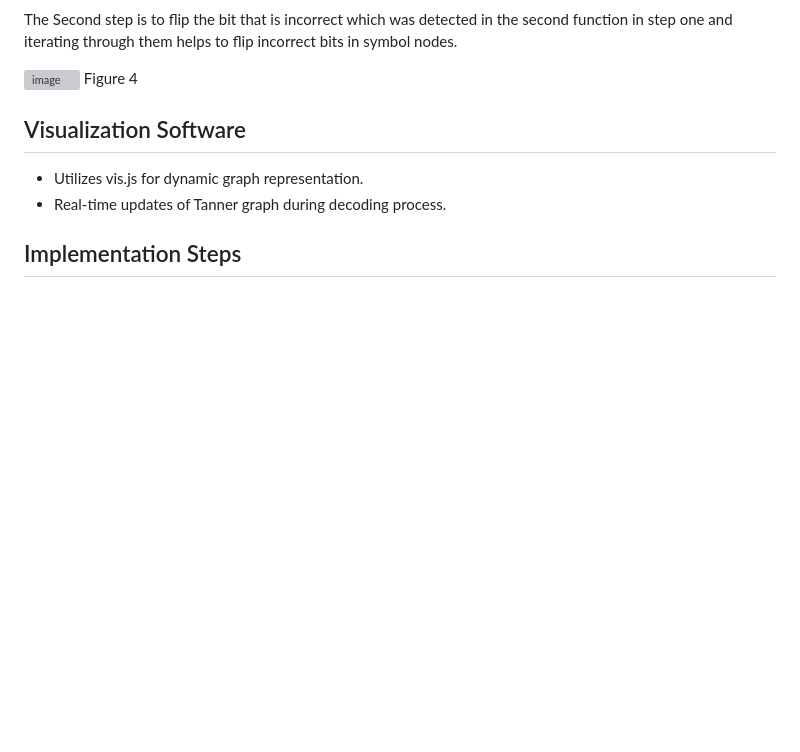
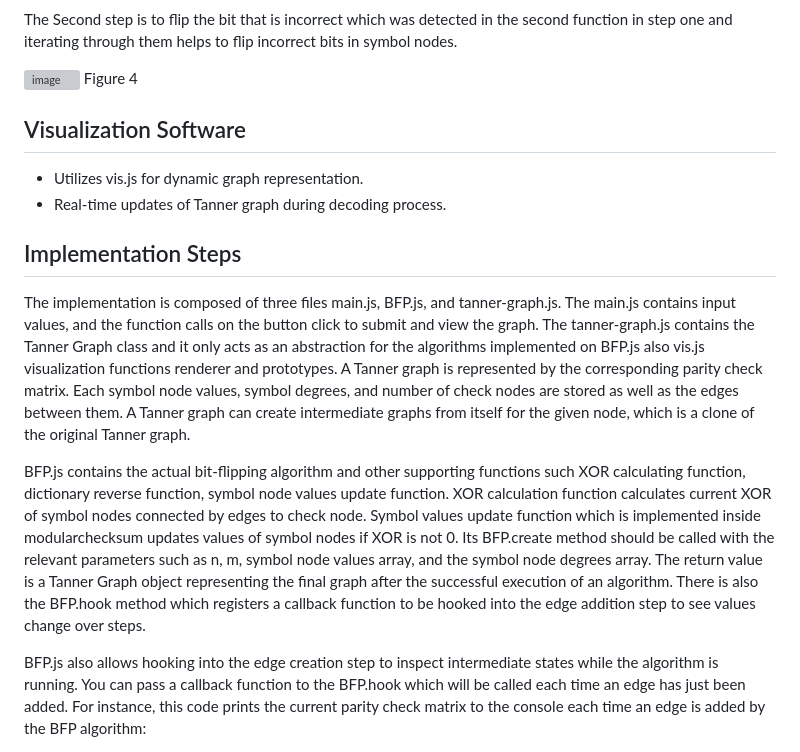
Before and after one commit to ordinarysoftware/LDPC_BIT_FLIPPING, a Markdown page: README.md, the part around the change printed below. Rendered like a GitHub page; blank space fills up the shorter version; grey boxes are pictures that could not be loaded.

```diff
--- a/README.md
+++ b/README.md
@@ -53,5 +53,10 @@ Figure 4
 - Real-time updates of Tanner graph during decoding process.
 
 ## Implementation Steps
+The implementation is composed of three files main.js, BFP.js, and tanner-graph.js. The main.js contains input values, and the function calls on the button click to submit and view the graph. The tanner-graph.js contains the Tanner Graph class and it only acts as an abstraction for the algorithms implemented on BFP.js also vis.js visualization functions renderer and prototypes. A Tanner graph is represented by the corresponding parity check matrix. Each symbol node values, symbol degrees, and number of check nodes are stored as well as the edges between them. A Tanner graph can create intermediate graphs from itself for the given node, which is a clone of the original Tanner graph.
+
+BFP.js contains the actual bit-flipping algorithm and other supporting functions such XOR calculating function, dictionary reverse function, symbol node values update function. XOR calculation function calculates current XOR of symbol nodes connected by edges to check node. Symbol values update function which is implemented inside modularchecksum updates values of symbol nodes if XOR is not 0. Its BFP.create method should be called with the relevant parameters such as n, m, symbol node values array, and the symbol node degrees array. The return value is a Tanner Graph object representing the final graph after the successful execution of an algorithm. There is also the BFP.hook method which registers a callback function to be hooked into the edge addition step to see values change over steps.
+
+BFP.js also allows hooking into the edge creation step to inspect intermediate states while the algorithm is running. You can pass a callback function to the BFP.hook which will be called each time an edge has just been added. For instance, this code prints the current parity check matrix to the console each time an edge is added by the BFP algorithm:
 
 
```
Also changed, not shown: other parts of README.md (+1 -0 lines).
